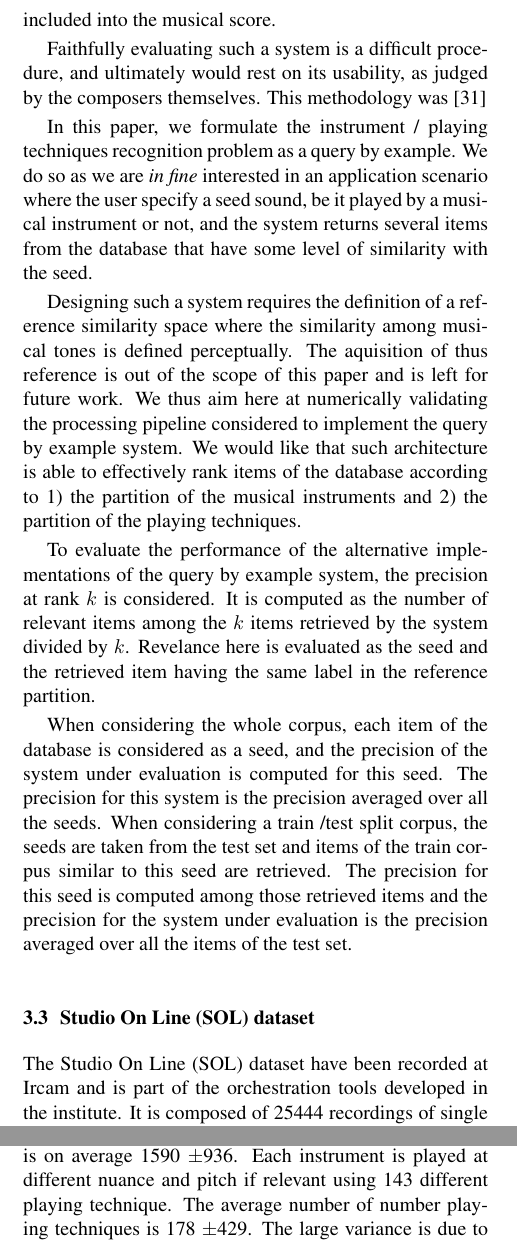
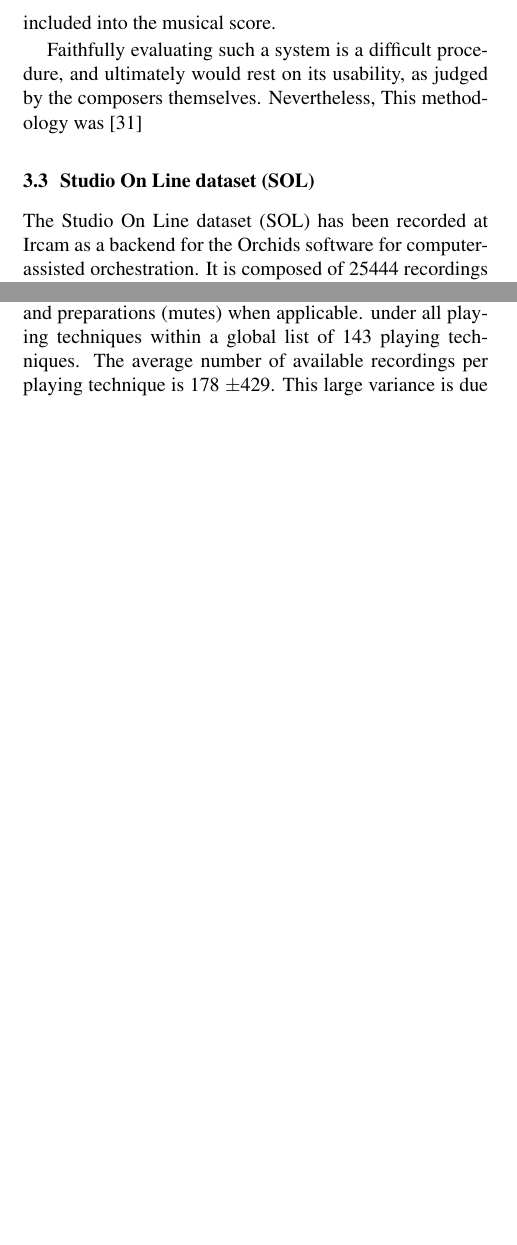
Before and after one commit to mathieulagrange/dlfm2018, a LaTeX paper (paper/lostanlenPlayingTechniques.tex): two parts of the columns of page 4 of 8, joined at a grey line, cut so that both start at the same text, the shorter picture padded with empty space. Compiled offline with pdfLaTeX.

Commit message:
write more on 3.3

```diff
--- a/paper/lostanlenPlayingTechniques.tex
+++ b/paper/lostanlenPlayingTechniques.tex
@@ -288,25 +288,27 @@ Upon inspecting the $k$ nearest neighbors returned by the search engine, the com
 
 
 Faithfully evaluating such a system is a difficult procedure, and ultimately would rest on its usability, as judged by the composers themselves.
+Nevertheless,
 %Nevertheless,
+% Class-wise generative model
+% Robust to alterations in the "folksonomy" of playing techniques.
+% Ex: what tuba calls "blow without reed" may correspond to
+% e.g. what some instrument call a glissando, others call slide
 This methodology was \cite{lagrange2015jasa}
 
 
-In this paper, we formulate the instrument / playing techniques recognition problem as a query by example.  We do so as we are \textit{in fine} interested in an application scenario where the user specify a seed sound, be it played by a musical instrument or not, and the system returns several items from the database that have some level of similarity with the seed.
-
-Designing such a system requires the definition of a reference similarity space where the similarity among musical tones is defined perceptually. The aquisition of thus reference is out of the scope of this paper and is left for future work. We thus aim here at numerically validating the processing pipeline considered to implement the query by example system. We would like that such architecture is able to effectively rank items of the database according to 1) the  partition of the musical instruments and 2) the partition of the playing techniques.
-
-To evaluate the performance of the alternative implementations of the query by example system, the precision at rank $k$ is considered. It is computed as the number of relevant items among the $k$ items retrieved by the system divided by $k$. Revelance here is evaluated as the seed and the retrieved item having the same label in the reference partition.
-
-When considering the whole corpus, each item of the database is considered as a seed, and the precision of the system under evaluation is computed for this seed. The precision for this system is the precision averaged over all the seeds. When considering a train /test split corpus, the seeds are taken from the test set and  items of the train corpus similar to this seed are retrieved. The precision for this seed is computed among those retrieved items and the precision for the system under evaluation is the precision averaged over all the items of the test set.
-
-\subsection{Studio On Line (SOL) dataset}
+\subsection{Studio On Line dataset (SOL)}
 
 
-The Studio On Line (SOL) dataset have been recorded at Ircam and is part of the orchestration tools developed in the institute. It is composed of 25444 recordings of single tones played by 16 musical instruments: Accordion, Alto, Bass, Bassoon, Clarinet, Contrabass, Flute, Guitar, Harp, Horn, Oboe, Tenor, Trumpet, Viola, Violin, and Violoncello. The number of recordings per class of instrument is on average 1590 $\pm$936.  Each instrument is played at different nuance and pitch if relevant using 143 different playing technique. The average number of number playing techniques is 178 $\pm$429. The large variance is due to the fact that some playing techniques may be considered for many instruments such as \textit{ordinario}, whereas other are specific to some instruments such as \textit{flatterzunge}. Figure \ref{fig:pt} shows the playing techniques with the higher, lower and median number of recordings.
-
+The Studio On Line dataset (SOL) has been recorded at Ircam as a backend for the Orchids software for computer-assisted orchestration.
+It is composed of 25444 recordings of isolated notes as played by 16 musical instruments.
+The distribution of these notes, shown in Figure \ref{fig:instrument-histogram}, spans the whole
+Each note is played at different intensities, pitches, and preparations (mutes) when applicable.
+ under all playing techniques within a global list of 143 playing techniques.
+The average number of available recordings per playing technique is 178 $\pm$429.
+This large variance is due to the fact that some playing techniques are found in many instrument (\eg{} \textit{ordinario}) whereas other are instrument-specific (\eg{} \textit{xylophonic} which is specific to the harp).
+Figure \ref{fig:technique-dendrogram}
 % YEAR ?
-% HISTOGRAM OF PLAYING TECHNIQUES
 
 \begin{figure}[t!]
 \centering
```
Also changed, not shown: paper/lostanlenPlayingTechniques.tex (13 more changed lines).
